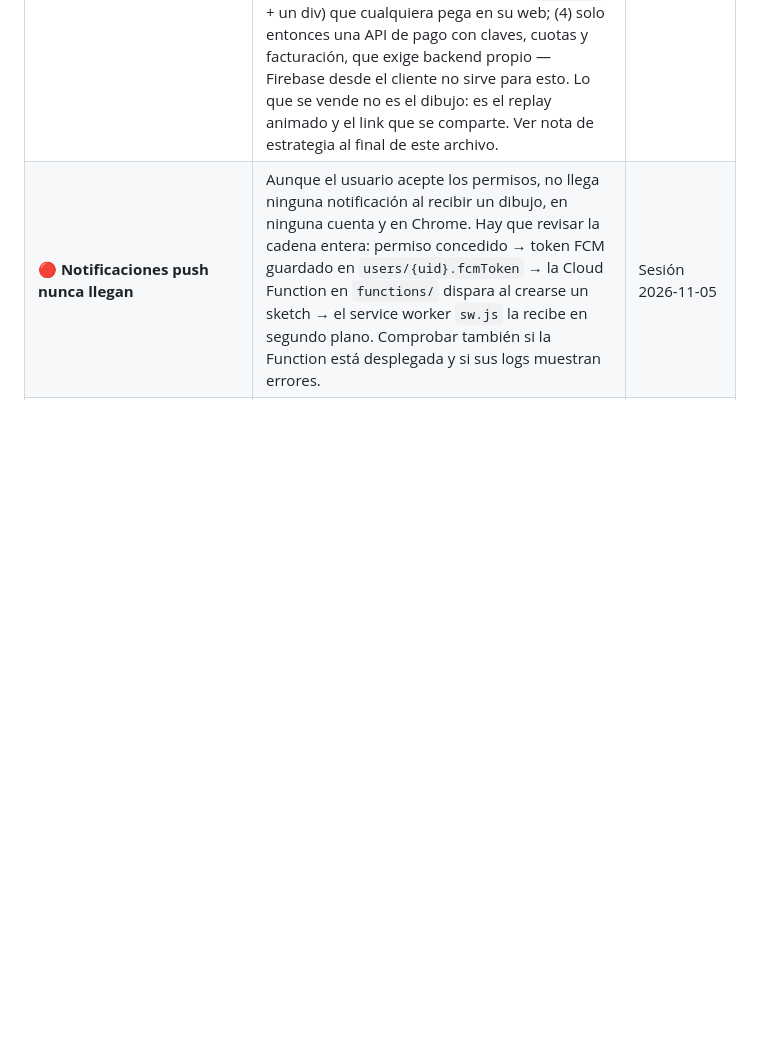
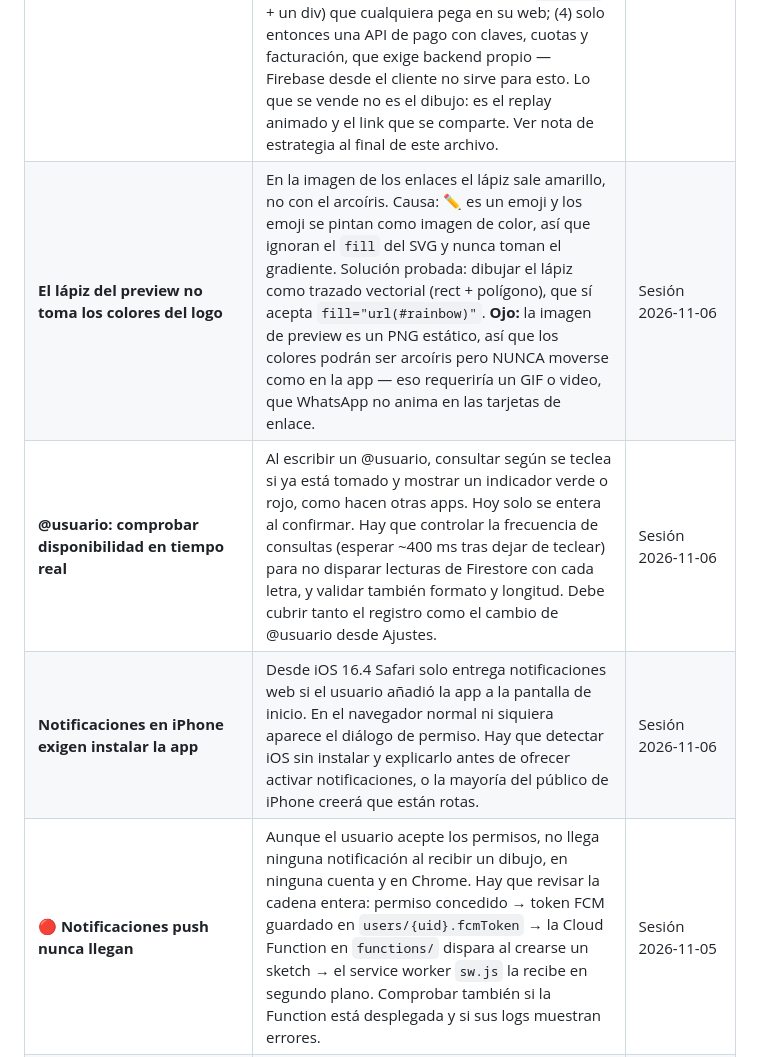
Before and after one commit to jic51/drawing-app, a Markdown page: BACKLOG.md, the part around the change. Drawn GitHub-style; blank space fills up the shorter version.

Commit message:
Note the preview pencil, username availability and iOS push caveat
The pencil in the link preview cannot take the logo's gradient while it
is an emoji: emoji paint as colour images and ignore SVG fill. Drawing
it as a vector path fixes the colour, but the preview is a static PNG,
so the colours can never travel the way they do in the app.

Also records real-time @username availability checking, and that iOS
only delivers web push to an installed app — a caveat that affects most
of the iPhone audience.

Co-Authored-By: Claude Opus 5 <noreply@anthropic.com>
Claude-Session: https://claude.ai/code/session_01EgmuZh3gSfVNwNbmzB6mQa

```diff
--- a/BACKLOG.md
+++ b/BACKLOG.md
@@ -153,6 +153,9 @@
 | Lanzar en nicho específico (diseño, arte casual, parejas) antes de ir a todos | Lección de Draw Something / BeReal | Estrategia |
 | Estrategia de distribución: PWA → dominio propio → Play Store (TWA) → App Store (Capacitor) | Análisis de mercado | Estrategia — no entrar a tiendas hasta tener tracción. 90% del código se reutiliza. |
 | **🔵 PLATAFORMA: abrir las funciones a otros desarrolladores** | La idea fundacional del proyecto: que otras apps usen dibujar, replay, descarga de video/imagen, links públicos y amigos, y paguen por ello. Hoy es imposible porque toda la lógica vive dentro de un único HTML de 4.200 líneas acoplado a la UI y a Firebase. Camino realista: (1) extraer el motor de dibujo y replay a una librería sin UI ni Firebase, con su propia suite de pruebas; (2) publicarla como paquete npm gratuito para crear adopción; (3) encima de ella, un SDK embebible (`<script>` + un div) que cualquiera pega en su web; (4) solo entonces una API de pago con claves, cuotas y facturación, que exige backend propio — Firebase desde el cliente no sirve para esto. Lo que se vende no es el dibujo: es el replay animado y el link que se comparte. Ver nota de estrategia al final de este archivo. | Sesión 2026-11-04 | 🔵 Estratégico |
+| **El lápiz del preview no toma los colores del logo** | En la imagen de los enlaces el lápiz sale amarillo, no con el arcoíris. Causa: ✏️ es un emoji y los emoji se pintan como imagen de color, así que ignoran el `fill` del SVG y nunca toman el gradiente. Solución probada: dibujar el lápiz como trazado vectorial (rect + polígono), que sí acepta `fill="url(#rainbow)"`. **Ojo:** la imagen de preview es un PNG estático, así que los colores podrán ser arcoíris pero NUNCA moverse como en la app — eso requeriría un GIF o video, que WhatsApp no anima en las tarjetas de enlace. | Sesión 2026-11-06 | 🟡 Media |
+| **@usuario: comprobar disponibilidad en tiempo real** | Al escribir un @usuario, consultar según se teclea si ya está tomado y mostrar un indicador verde o rojo, como hacen otras apps. Hoy solo se entera al confirmar. Hay que controlar la frecuencia de consultas (esperar ~400 ms tras dejar de teclear) para no disparar lecturas de Firestore con cada letra, y validar también formato y longitud. Debe cubrir tanto el registro como el cambio de @usuario desde Ajustes. | Sesión 2026-11-06 | 🟡 Alta |
+| **Notificaciones en iPhone exigen instalar la app** | Desde iOS 16.4 Safari solo entrega notificaciones web si el usuario añadió la app a la pantalla de inicio. En el navegador normal ni siquiera aparece el diálogo de permiso. Hay que detectar iOS sin instalar y explicarlo antes de ofrecer activar notificaciones, o la mayoría del público de iPhone creerá que están rotas. | Sesión 2026-11-06 | 🟡 Alta |
 | **🔴 Notificaciones push nunca llegan** | Aunque el usuario acepte los permisos, no llega ninguna notificación al recibir un dibujo, en ninguna cuenta y en Chrome. Hay que revisar la cadena entera: permiso concedido → token FCM guardado en `users/{uid}.fcmToken` → la Cloud Function en `functions/` dispara al crearse un sketch → el service worker `sw.js` la recibe en segundo plano. Comprobar también si la Function está desplegada y si sus logs muestran errores. | Sesión 2026-11-05 | 🔴 Alta |
 | **Separar @usuario de nombre real** | Hoy Ajustes muestra el nombre real arriba, pero el identificador que importa es el @usuario (es con lo que te buscan y te agregan). Propuesta: fuera se ven solo @usuario, correo y avatar; el nombre real se mueve a una pantalla "Perfil" junto a correo y @usuario, que es donde se editan los tres. | Sesión 2026-11-05 | 🟡 Alta |
 | **Ver el QR o enlace de un amigo** | Desde la ficha de un amigo, poder ver su QR y su enlace para compartirlo con terceros. | Sesión 2026-11-05 | 🟡 Media |
```
